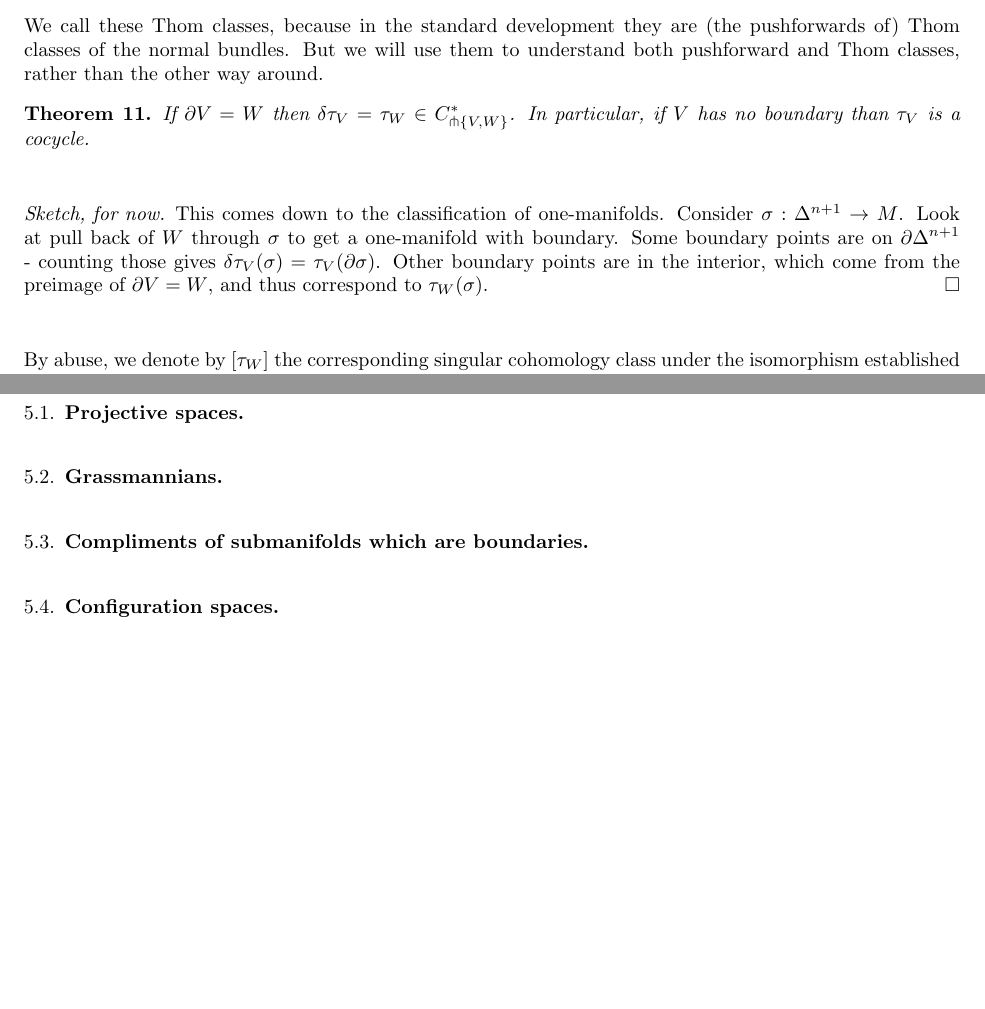
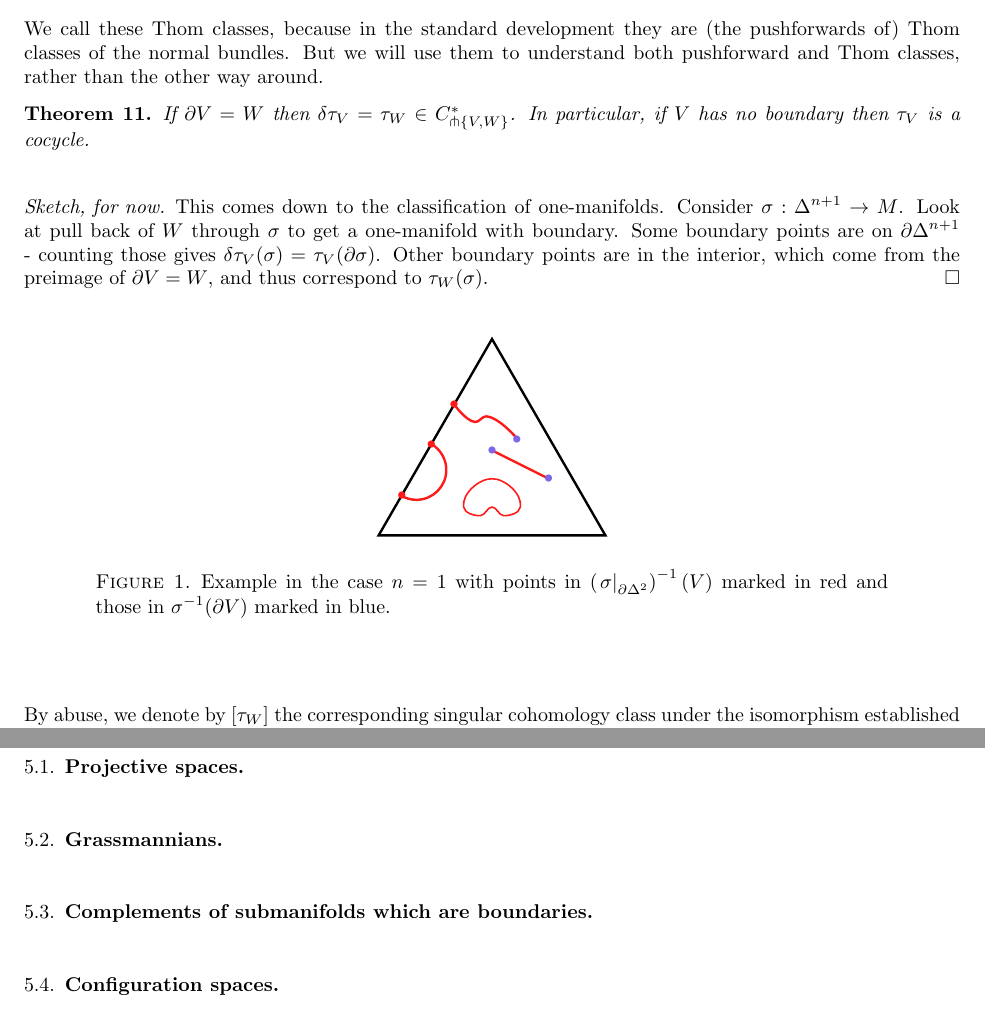
Before and after one commit to devsinha/intersection-cochains, a LaTeX paper (ElementaryIntersectionCochains.tex): two parts of pages 3 and 4 of 4 before the commit and two parts of pages 3 and 4 of 5 after it, joined at a grey line, cut so that both start at the same text, the shorter picture padded with empty space. Compiled offline with LaTeX, dvips and Ghostscript.

Commit message:
Update ElementaryIntersectionCochains.tex
Fixed a couple of small typos and added a figure for Theorem 11.

```diff
--- a/ElementaryIntersectionCochains.tex
+++ b/ElementaryIntersectionCochains.tex
@@ -3,7 +3,8 @@
 
 %\usepackage{amsmath,amsthm}     % Handy math stuff, theorem environments.
 \usepackage{amssymb, amscd}            % Fancy math symbols.
-
+\usepackage{pstricks,pstricks-add}
+\usepackage{float}
 
 \newcommand{\Z}{{\mathbb{Z}}}
 
@@ -170,7 +171,7 @@ We call these Thom classes, because in the standard development they are (the pu
 them to understand both pushforward and Thom classes, rather than the other way around.
 
 \begin{theorem}
-If $\partial V = W$ then $\delta \tau_{V} = \tau_{W} \in C^{*}_{\pitchfork \{V, W\}}$.  In particular, if $V$ has no boundary than $\tau_{V}$ is a cocycle.
+If $\partial V = W$ then $\delta \tau_{V} = \tau_{W} \in C^{*}_{\pitchfork \{V, W\}}$.  In particular, if $V$ has no boundary then $\tau_{V}$ is a cocycle.
 \end{theorem}
 
 \begin{proof}[Sketch, for now]
@@ -180,6 +181,25 @@ counting those gives
  $\delta \tau_V (\sigma)  = \tau_V (\partial \sigma)$.  Other boundary points are in the interior, which come from the preimage of
 $\partial V = W$, and thus correspond to $\tau_{W} (\sigma)$.
 \end{proof}
+
+\begin{figure}[H]
+	\begin{center}
+		\begin{pspicture}(0.5,-0.5)(3.5,3.5)
+		\pspolygon[linewidth=1.2pt](0,0)(4,0)(2,3.46410161514)
+		\psarc[linecolor=red!90,linewidth=1.2pt](0.66666,1.15470053838){1.5em}{-120}{60}
+		\pscurve[linecolor=red!90,linewidth=1.2pt](1.33333,2.3094017676)(1.7,2)(1.9,2.1)(2.45,1.7)
+		\psdot[linecolor=red!90,fillcolor=red!90](0.41,0.7)
+		\psdot[linecolor=red!90,fillcolor=red!90](0.93,1.6)
+		\psdot[linecolor=red!90,fillcolor=red!90](1.3333,2.3094)
+		\psdot[linecolor=blue!70!violet!60,fillcolor=red!50](2.44,1.7)
+		\psline[linecolor=red!90,linewidth=1.2pt](2,1.5)(3,1)
+		\psdot[linecolor=blue!70!violet!60,fillcolor=red!50](2,1.5)
+		\psdot[linecolor=blue!70!violet!60,fillcolor=red!50](3,1)
+		\psccurve[linecolor=red!90,fillcolor=red!90](1.5,0.5)(1.8,0.35)(2,0.5)(2.2,0.35)(2.5,0.5)(2,1)
+		\end{pspicture}
+	\end{center}
+\caption{Example in the case $n=1$ with points in $\left(\left.\sigma\right|_{\partial\Delta^2}\right)^{-1}(V)$ marked in red and those in $\sigma^{-1}(\partial V)$ marked in blue.}
+\end{figure}
 
 By abuse, we denote by $[\tau_{W}]$ the corresponding singular cohomology class under the isomorphism established in Theorem~\ref{T:qi}.
 
@@ -244,7 +264,7 @@ The value of a Thom class on  a fundamental class given by triangulating a subma
 
 \subsection{Grassmannians}
 
-\subsection{Compliments of submanifolds which are boundaries}
+\subsection{Complements of submanifolds which are boundaries}
 
 \subsection{Configuration spaces}
 
```
